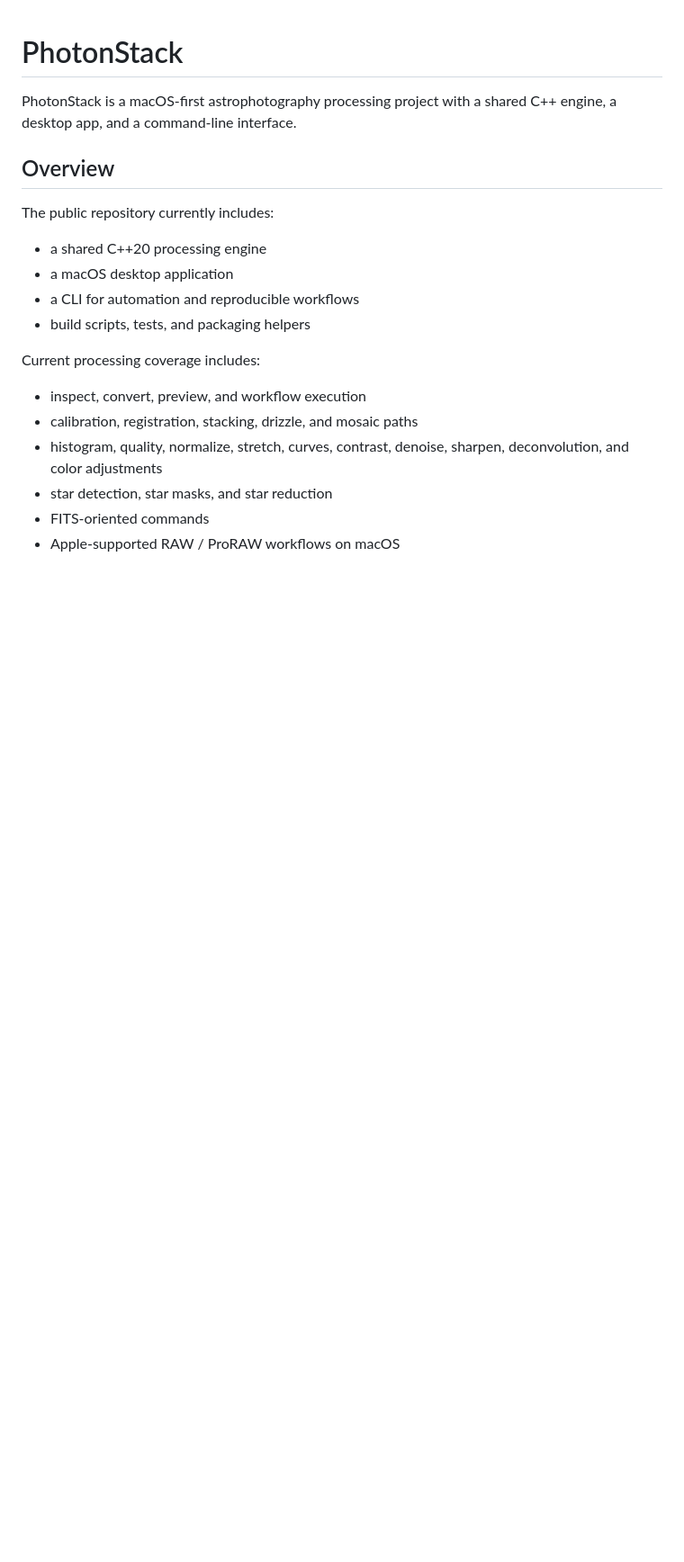
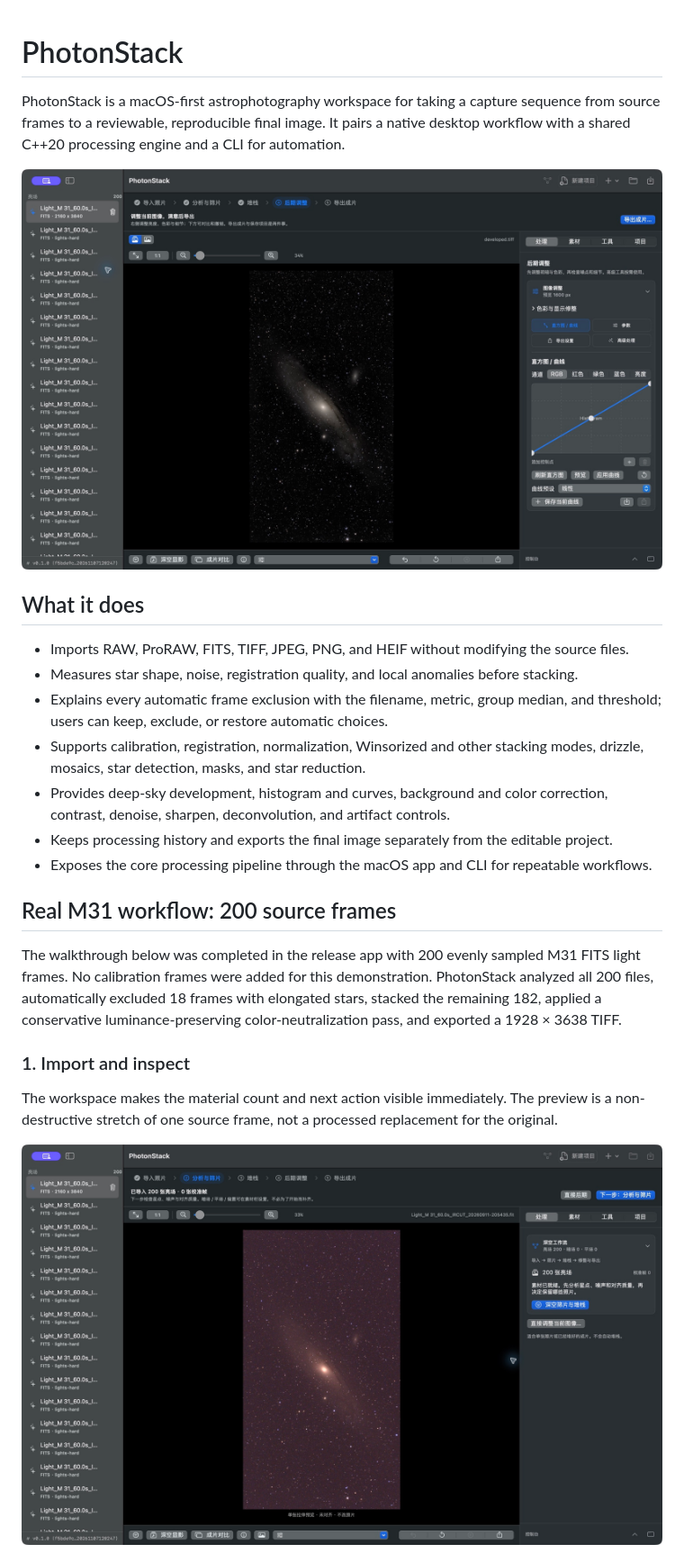
Before and after one commit to li-ruida/PhotonStack, a Markdown page: README.md, the part around one of its changes. Shown at 90% size. Drawn GitHub-style; pictures changed too: docs/images/m31-workflow/01-import-200.jpg (added), docs/images/m31-workflow/03-stacked-result.jpg (added); blank space fills up the shorter version.

Commit message:
docs: add 200-frame M31 workflow showcase

```diff
--- a/README.md
+++ b/README.md
@@ -1,23 +1,42 @@
 # PhotonStack
 
-PhotonStack is a macOS-first astrophotography processing project with a shared
-C++ engine, a desktop app, and a command-line interface.
+PhotonStack is a macOS-first astrophotography workspace for taking a capture
+sequence from source frames to a reviewable, reproducible final image. It pairs
+a native desktop workflow with a shared C++20 processing engine and a CLI for
+automation.
 
-## Overview
+![PhotonStack stacking result](docs/images/m31-workflow/03-stacked-result.jpg)
 
-The public repository currently includes:
+## What it does
 
-- a shared C++20 processing engine
-- a macOS desktop application
-- a CLI for automation and reproducible workflows
-- build scripts, tests, and packaging helpers
+- Imports RAW, ProRAW, FITS, TIFF, JPEG, PNG, and HEIF without modifying the
+  source files.
+- Measures star shape, noise, registration quality, and local anomalies before
+  stacking.
+- Explains every automatic frame exclusion with the filename, metric, group
+  median, and threshold; users can keep, exclude, or restore automatic choices.
+- Supports calibration, registration, normalization, Winsorized and other
+  stacking modes, drizzle, mosaics, star detection, masks, and star reduction.
+- Provides deep-sky development, histogram and curves, background and color
+  correction, contrast, denoise, sharpen, deconvolution, and artifact controls.
+- Keeps processing history and exports the final image separately from the
+  editable project.
+- Exposes the core processing pipeline through the macOS app and CLI for
+  repeatable workflows.
 
-Current processing coverage includes:
+## Real M31 workflow: 200 source frames
 
-- inspect, convert, preview, and workflow execution
-- calibration, registration, stacking, drizzle, and mosaic paths
-- histogram, quality, normalize, stretch, curves, contrast, denoise, sharpen,
-  deconvolution, and color adjustments
-- star detection, star masks, and star reduction
-- FITS-oriented commands
-- Apple-supported RAW / ProRAW workflows on macOS
+The walkthrough below was completed in the release app with 200 evenly sampled
+M31 FITS light frames. No calibration frames were added for this demonstration.
+PhotonStack analyzed all 200 files, automatically excluded 18 frames with
+elongated stars, stacked the remaining 182, applied a conservative
+luminance-preserving color-neutralization pass, and exported a 1928 × 3638 TIFF.
+
+### 1. Import and inspect
+
+The workspace makes the material count and next action visible immediately.
+The preview is a non-destructive stretch of one source frame, not a processed
+replacement for the original.
+
+![Importing 200 M31 FITS frames](docs/images/m31-workflow/01-import-200.jpg)
+
```
Also changed, not shown: other parts of README.md (+55 -1 lines), docs/images/m31-workflow/02-analysis-review.jpg (added), docs/images/m31-workflow/04-color-adjustment.jpg (added), docs/images/m31-workflow/05-export-success.jpg (added), docs/images/m31-workflow/06-final-image.jpg (added).
